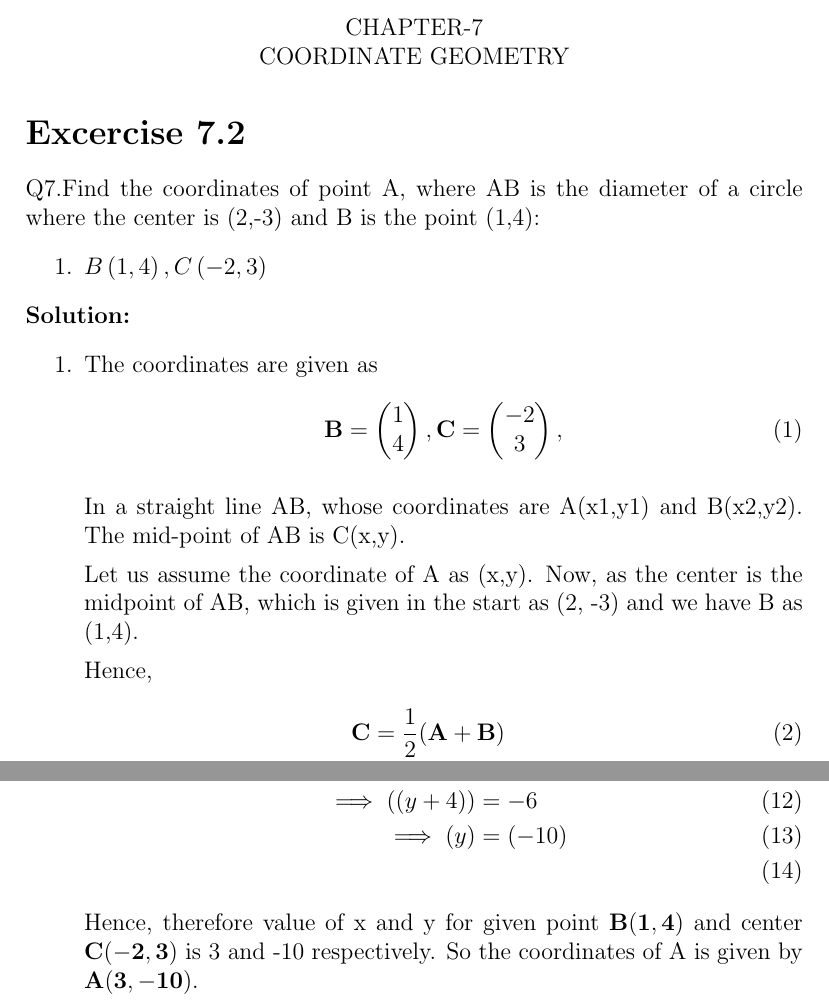
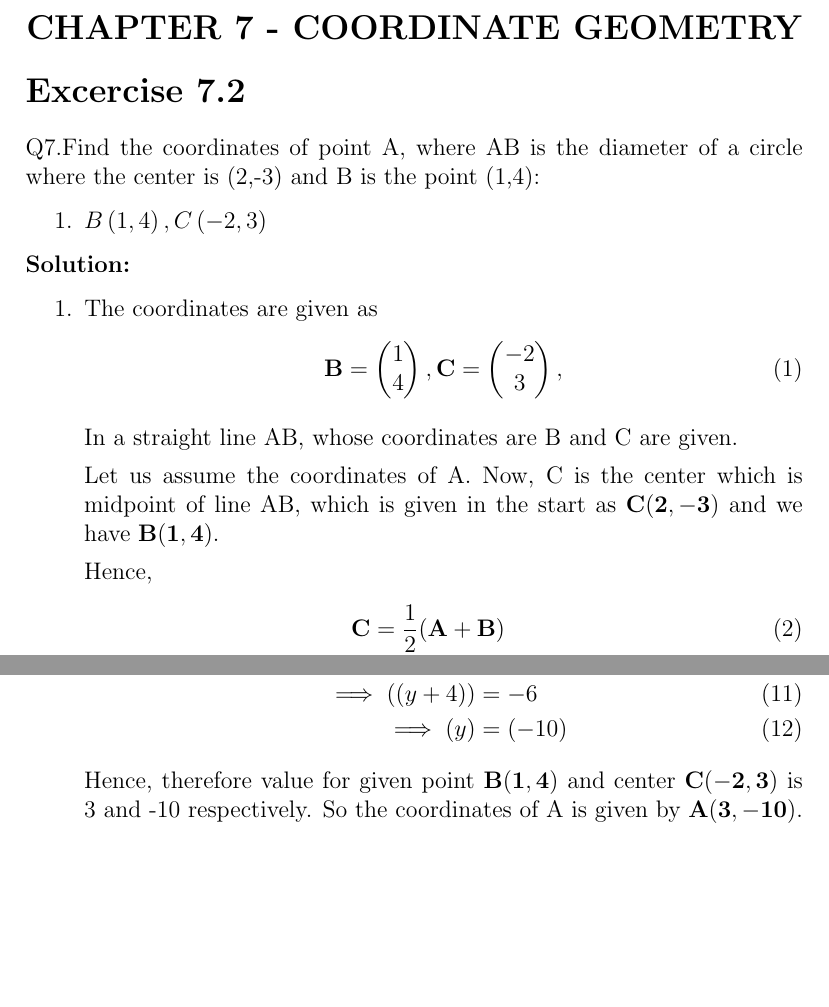
Before and after one commit to VSAnirudh2509/Fwc, a LaTeX document (Vectors/10/7.2.7/Vector1.tex): two parts of pages 1 and 2 of 3 before the commit and two parts of pages 1 and 2 of 2 after it, joined at a grey line, cut at the place of the change, the shorter picture padded with empty space. Compiled offline with pdfLaTeX.

Commit message:
Add files via upload

```diff
--- a/Vectors/10/7.2.7/Vector1.tex
+++ b/Vectors/10/7.2.7/Vector1.tex
@@ -13,7 +13,7 @@
 
 \begin{document}
 \begin{center}
-\textbf\large{CHAPTER-7 \\ COORDINATE GEOMETRY}
+\section*{CHAPTER 7 - COORDINATE GEOMETRY}
 
 \end{center}
 \section*{Excercise 7.2}
@@ -36,11 +36,11 @@ Q7.Find the coordinates of point A, where AB is the diameter of a circle where t
 		},
 	\end{align}
 
-In a straight line AB, whose coordinates are A(x1,y1) and B(x2,y2). The mid-point of AB is C(x,y).
+In a straight line AB, whose coordinates are B and C are given.
 
 
 
-Let us assume the coordinate of A as (x,y). Now, as the center is the midpoint of AB, which is given in the start as (2, -3) and we have B as (1,4).
+Let us assume the coordinates of A. Now, C is the center which is midpoint of line AB, which is given in the start as $\vec{C(2, -3)}$ and we have $\vec{B(1,4)}$.
 
 Hence,
 	\begin{align}
@@ -76,11 +76,11 @@ Hence,
     \implies
     \brak{(y+4)}& = -6 \\
     \implies
-    \brak {y}& = (-10)\\
+    \brak {y}& = (-10)
     \end{align}
-    Hence, therefore value of x and y for given point $\vec{B(1,4)}$ and center $\vec{C(-2,3)}$ is 3 and -10 respectively. So the coordinates of A is given by
+    Hence, therefore value for given point $\vec{B(1,4)}$ and center $\vec{C(-2,3)}$ is 3 and -10 respectively. So the coordinates of A is given by
   $\vec{A(3,-10)}$.
-\hspace{3mm}
+\hspace{5mm}
 \begin{figure}[!h]
 \begin{center}
 	\includegraphics[width=\columnwidth]{./figs/Vector1.png}
```
Also changed, not shown: Vectors/10/7.2.7/Vector1.pdf, Vectors/10/7.2.7/Vector1.tex (4 more changed lines).
